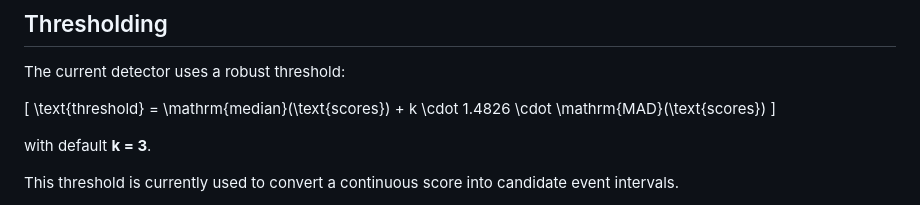
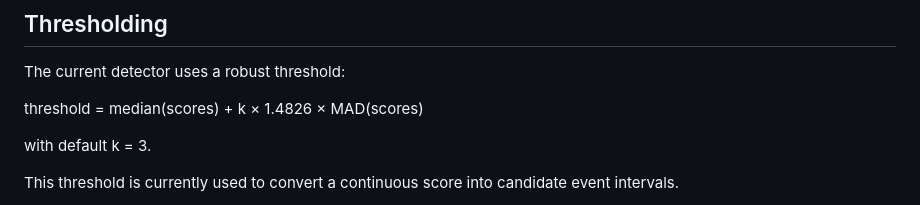
Before and after one commit to prodbymedea/multiscale-underwater-acoustic-event-analysis, a Markdown page: docs/event_definition.md, the part around the change. Drawn GitHub-style.

```diff
--- a/docs/event_definition.md
+++ b/docs/event_definition.md
@@ -39,11 +39,9 @@ Other feature definitions may later be explored, including:
 ## Thresholding
 The current detector uses a robust threshold:
 
-\[
-\text{threshold} = \mathrm{median}(\text{scores}) + k \cdot 1.4826 \cdot \mathrm{MAD}(\text{scores})
-\]
+threshold = median(scores) + k × 1.4826 × MAD(scores)
 
-with default **k = 3**.
+with default k = 3.
 
 This threshold is currently used to convert a continuous score into candidate event intervals.
 
```
